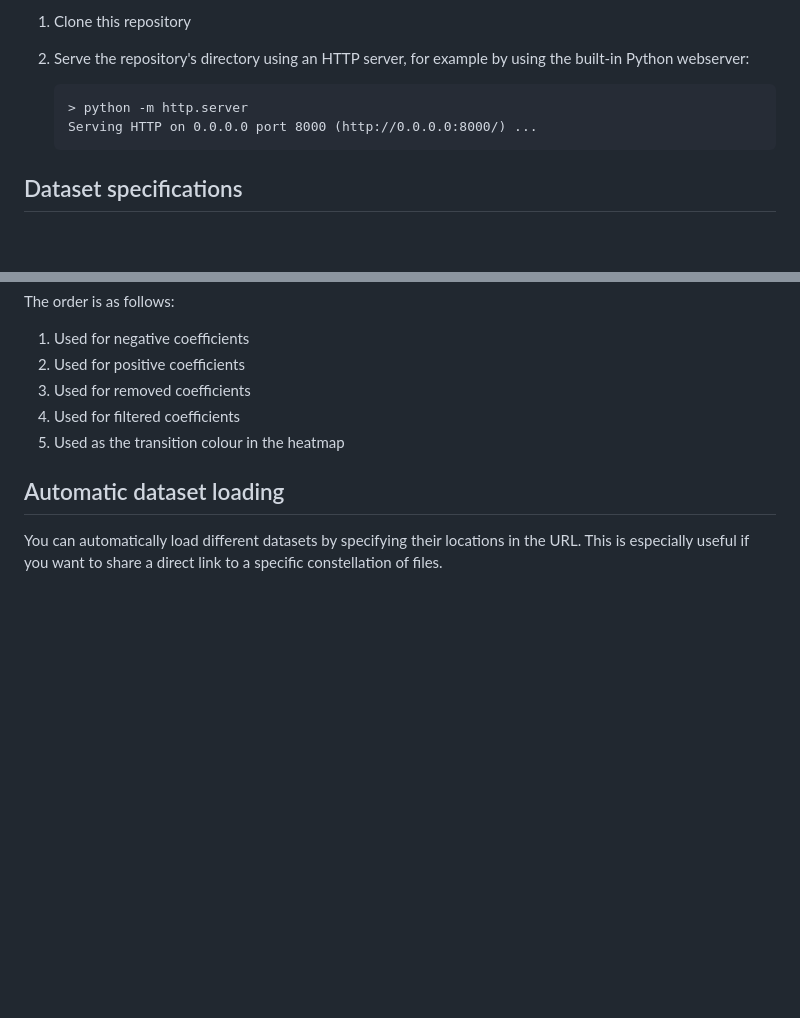
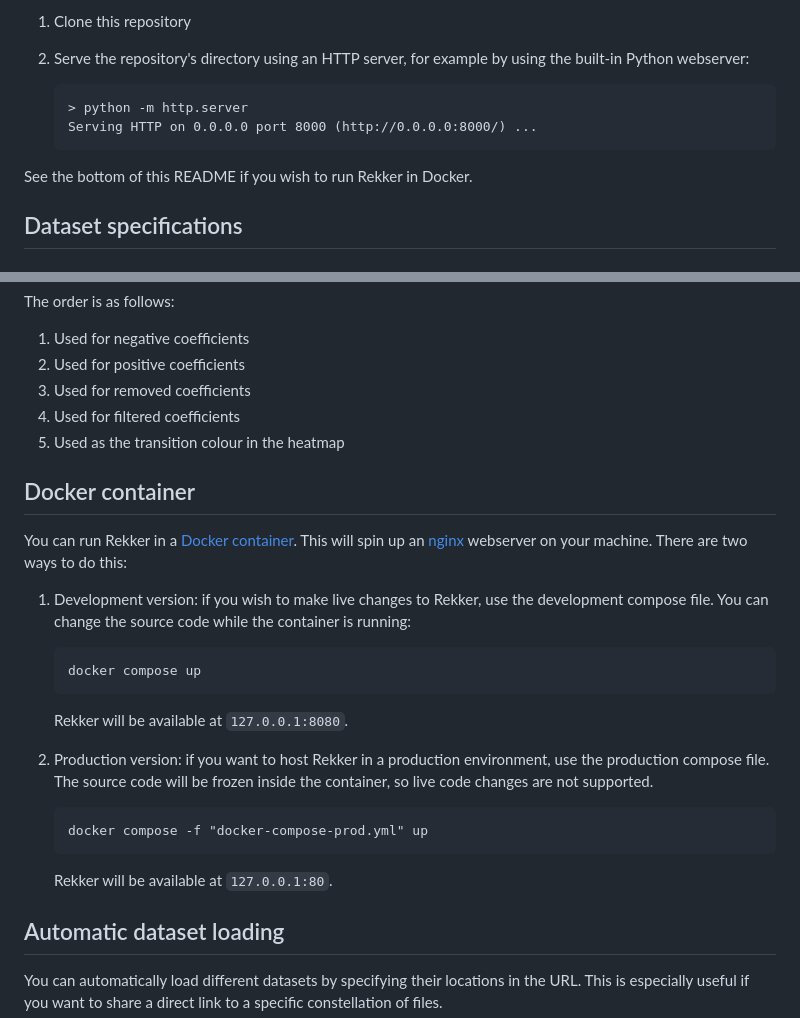
Before and after one commit to AntheSevenants/Rekker, a Markdown page: README.md, 2 parts joined by grey strips. GitHub-like rendering; blank space fills up the shorter version.

Commit message:
Update README to explain Docker support

````diff
--- a/README.md
+++ b/README.md
@@ -35,6 +35,8 @@ To host Rekker yourself, follow these steps:
 	> python -m http.server
 	Serving HTTP on 0.0.0.0 port 8000 (http://0.0.0.0:8000/) ...
 	```
+
+See the bottom of this README if you wish to run Rekker in Docker.
 
 ## Dataset specifications
 
@@ -169,6 +171,26 @@ The order is as follows:
 4. Used for filtered coefficients
 5. Used as the transition colour in the heatmap
 
+## Docker container
+
+You can run Rekker in a [Docker container](https://www.docker.com/). This will spin up an [nginx](https://www.nginx.com/) webserver on your machine. There are two ways to do this:
+
+1. Development version: if you wish to make live changes to Rekker, use the development compose file. You can change the source code while the container is running:
+
+	```
+	docker compose up
+	```
+
+	Rekker will be available at `127.0.0.1:8080`.
+
+2. Production version: if you want to host Rekker in a production environment, use the production compose file. The source code will be frozen inside the container, so live code changes are not supported.
+
+	```
+	docker compose -f "docker-compose-prod.yml" up
+	```
+
+	Rekker will be available at `127.0.0.1:80`.
+
 ## Automatic dataset loading
 
 You can automatically load different datasets by specifying their locations in the URL. This is especially useful if you want to share a direct link to a specific constellation of files.
````
